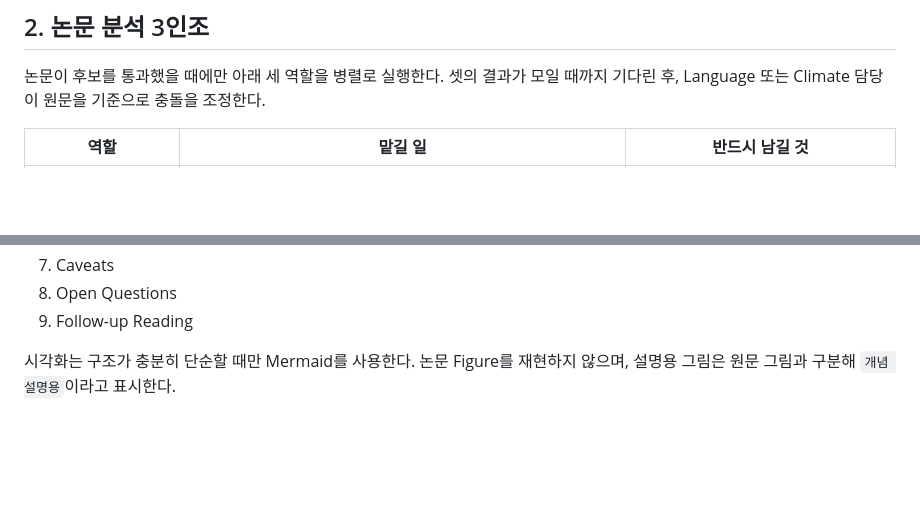
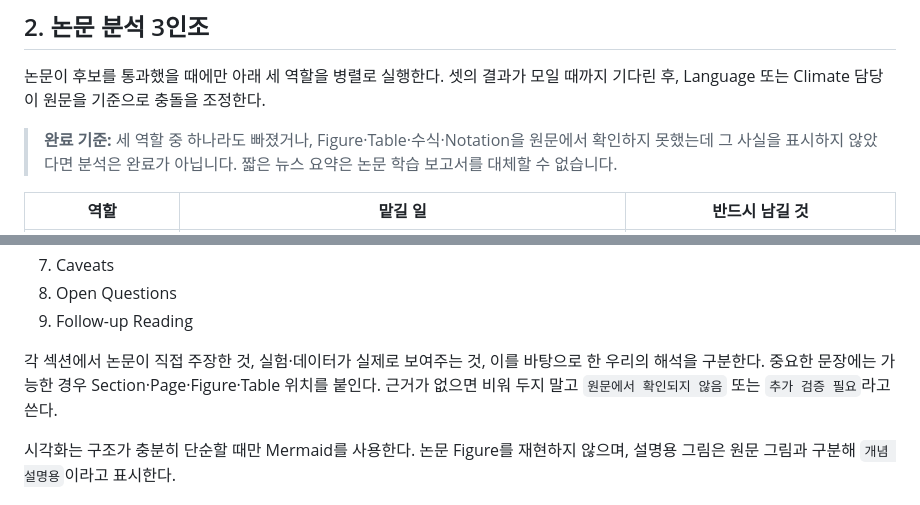
Before and after one commit to yeeunlimm/sta3-github-test, a Markdown page: ds-research-radar/references/subagent-workflow.md, 2 parts joined by grey strips. Rendered like a GitHub page; blank space fills up the shorter version.

```diff
--- a/ds-research-radar/references/subagent-workflow.md
+++ b/ds-research-radar/references/subagent-workflow.md
@@ -54,6 +54,8 @@ flowchart LR
 
 논문이 후보를 통과했을 때에만 아래 세 역할을 병렬로 실행한다. 셋의 결과가 모일 때까지 기다린 후, Language 또는 Climate 담당이 원문을 기준으로 충돌을 조정한다.
 
+> **완료 기준:** 세 역할 중 하나라도 빠졌거나, Figure·Table·수식·Notation을 원문에서 확인하지 못했는데 그 사실을 표시하지 않았다면 분석은 완료가 아닙니다. 짧은 뉴스 요약은 논문 학습 보고서를 대체할 수 없습니다.
+
 | 역할 | 맡길 일 | 반드시 남길 것 |
 |---|---|---|
 | 구조·핵심 내용 분석 | Problem, Contribution, Method, Experiments, Limitations | Section/Page 근거와 논문 전체 흐름 |
@@ -71,6 +73,8 @@ flowchart LR
 7. Caveats
 8. Open Questions
 9. Follow-up Reading
+
+각 섹션에서 논문이 직접 주장한 것, 실험·데이터가 실제로 보여주는 것, 이를 바탕으로 한 우리의 해석을 구분한다. 중요한 문장에는 가능한 경우 Section·Page·Figure·Table 위치를 붙인다. 근거가 없으면 비워 두지 말고 `원문에서 확인되지 않음` 또는 `추가 검증 필요`라고 쓴다.
 
 시각화는 구조가 충분히 단순할 때만 Mermaid를 사용한다. 논문 Figure를 재현하지 않으며, 설명용 그림은 원문 그림과 구분해 `개념 설명용`이라고 표시한다.
 
```
Also changed, not shown: ds-research-radar/SKILL.md (+14 -2 lines).
